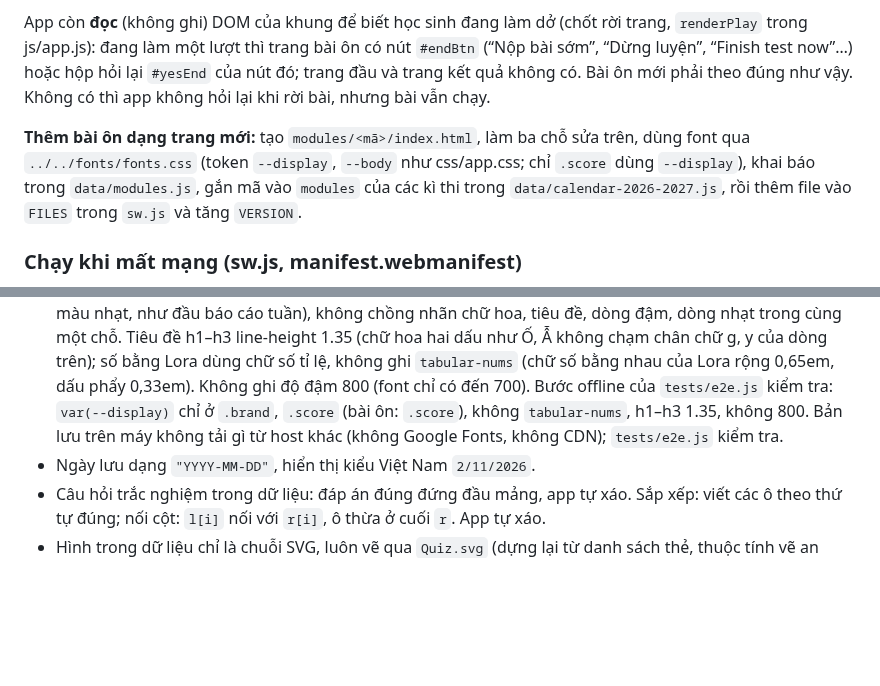
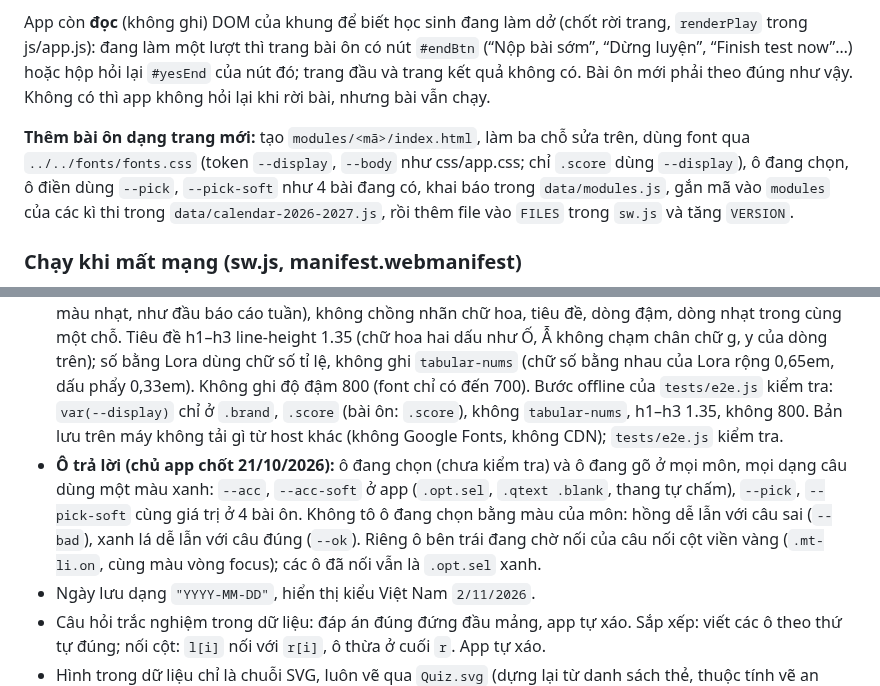
Before and after one commit to dunglnh/OnUp, a Markdown page: CLAUDE.md, 2 parts joined by grey strips. GitHub-like rendering; blank space fills up the shorter version.

```diff
--- a/CLAUDE.md
+++ b/CLAUDE.md
@@ -74,7 +74,7 @@ App chỉ nhận tin nhắn khi `event.source` là đúng iframe đang mở và
 
 App còn **đọc** (không ghi) DOM của khung để biết học sinh đang làm dở (chốt rời trang, `renderPlay` trong js/app.js): đang làm một lượt thì trang bài ôn có nút `#endBtn` (“Nộp bài sớm”, “Dừng luyện”, “Finish test now”…) hoặc hộp hỏi lại `#yesEnd` của nút đó; trang đầu và trang kết quả không có. Bài ôn mới phải theo đúng như vậy. Không có thì app không hỏi lại khi rời bài, nhưng bài vẫn chạy.
 
-**Thêm bài ôn dạng trang mới:** tạo `modules/<mã>/index.html`, làm ba chỗ sửa trên, dùng font qua `../../fonts/fonts.css` (token `--display`, `--body` như css/app.css; chỉ `.score` dùng `--display`), khai báo trong `data/modules.js`, gắn mã vào `modules` của các kì thi trong `data/calendar-2026-2027.js`, rồi thêm file vào `FILES` trong `sw.js` và tăng `VERSION`.
+**Thêm bài ôn dạng trang mới:** tạo `modules/<mã>/index.html`, làm ba chỗ sửa trên, dùng font qua `../../fonts/fonts.css` (token `--display`, `--body` như css/app.css; chỉ `.score` dùng `--display`), ô đang chọn, ô điền dùng `--pick`, `--pick-soft` như 4 bài đang có, khai báo trong `data/modules.js`, gắn mã vào `modules` của các kì thi trong `data/calendar-2026-2027.js`, rồi thêm file vào `FILES` trong `sw.js` và tăng `VERSION`.
 
 ### Chạy khi mất mạng (sw.js, manifest.webmanifest)
 - `js/app.js` đăng kí `sw.js` sau khi trang tải xong (bọc try/catch; bỏ qua khi mở bằng file://; trình duyệt chỉ cho chạy trên https hoặc localhost).
@@ -212,6 +212,7 @@ Trang admin (`admin.html`, chủ app mở `…/OnUp/admin.html`):
 - Ô mật khẩu, mã PIN mới (`type="password"`; ô PIN có `inputmode="numeric"`) phải có nút xem: gọi `wireReveal(view)` (js/app.js) sau khi vẽ màn hình, admin.html dùng bản `wireReveal` riêng trong file (cùng lớp `.reveal`, `.reveal-btn` của css/app.css). Tên đọc của ô lấy từ `<span>` đầu tiên trong `<label>` chứa ô (nút nằm trong label nên ô dùng `aria-labelledby`). `aria-label` của nút là “Hiện/Ẩn mật khẩu” hoặc “… mã PIN” theo loại ô; ô gọi tên khác thì ghi `data-what` (ví dụ `data-what="mã mở nhanh"`), đổi tên ô đang hiện thì sửa `data-what` rồi báo sự kiện `relabel` (bàn phím PIN dùng chung làm vậy khi hiện mã mở nhanh của Phụ huynh). Xóa ô bằng code (`value = ""`) hoặc gửi không qua `<form>` thì gọi `conceal(ô)` để ẩn lại. Không lưu trạng thái hiện/ẩn. **Ngoại lệ (UX4):** ô có `data-reveal="<id>"` (hôm nay chỉ `#pinIn` của bàn phím PIN) dùng nút chữ đặt sẵn ở chỗ khác (`#pinShow` dưới hàng chấm) thay cho nút mắt trong ô: `wireReveal` không bọc ô, không đặt `aria-label`; nút ghi mắt + “Hiện số”, đang hiện thì “Giấu số” (hai `<span class="on|off">`, CSS ẩn một), vẫn `aria-pressed`, vẫn `conceal` được; ô đó ẩn khỏi mắt (lớp `.sr`). `tests/e2e.js`, `tests/supabase/cloud-e2e.js` thử từng ô bằng `revealTry` (ô có `data-reveal` so chữ nút thay cho `aria-label` và kiểm tra ô rộng ≤ 1px).
 - Mọi đọc/ghi localStorage/sessionStorage bọc try/catch.
 - Màu chỉ dùng token trong `:root` của `css/app.css`. **Chữ (chủ app chốt 20/10/2026):** mọi chữ dùng Noto Sans (`--body`; 400–700), kể cả tiêu đề h1–h3, số liệu, ngày thi, bàn phím PIN, chữ A B C D. Lora (`--display`, chỉ có 700) chỉ ở hai chỗ cần nổi bật: chữ OnUp ở thanh trên (`.brand`) và điểm to ở màn kết quả (`.score`, cả 4 bài ôn); không thêm chỗ dùng Lora khác. Dòng dưới chữ OnUp (`.brand-sub`) luôn là chữ nhỏ màu nhạt, mọi bề rộng màn hình. Một khối chỉ nên có một tiêu đề và các dòng phụ cùng một kiểu (chữ thường, màu nhạt, như đầu báo cáo tuần), không chồng nhãn chữ hoa, tiêu đề, dòng đậm, dòng nhạt trong cùng một chỗ. Tiêu đề h1–h3 line-height 1.35 (chữ hoa hai dấu như Ố, Ẫ không chạm chân chữ g, y của dòng trên); số bằng Lora dùng chữ số tỉ lệ, không ghi `tabular-nums` (chữ số bằng nhau của Lora rộng 0,65em, dấu phẩy 0,33em). Không ghi độ đậm 800 (font chỉ có đến 700). Bước offline của `tests/e2e.js` kiểm tra: `var(--display)` chỉ ở `.brand`, `.score` (bài ôn: `.score`), không `tabular-nums`, h1–h3 1.35, không 800. Bản lưu trên máy không tải gì từ host khác (không Google Fonts, không CDN); `tests/e2e.js` kiểm tra.
+- **Ô trả lời (chủ app chốt 21/10/2026):** ô đang chọn (chưa kiểm tra) và ô đang gõ ở mọi môn, mọi dạng câu dùng một màu xanh: `--acc`, `--acc-soft` ở app (`.opt.sel`, `.qtext .blank`, thang tự chấm), `--pick`, `--pick-soft` cùng giá trị ở 4 bài ôn. Không tô ô đang chọn bằng màu của môn: hồng dễ lẫn với câu sai (`--bad`), xanh lá dễ lẫn với câu đúng (`--ok`). Riêng ô bên trái đang chờ nối của câu nối cột viền vàng (`.mt-li.on`, cùng màu vòng focus); các ô đã nối vẫn là `.opt.sel` xanh.
 - Ngày lưu dạng `"YYYY-MM-DD"`, hiển thị kiểu Việt Nam `2/11/2026`.
 - Câu hỏi trắc nghiệm trong dữ liệu: đáp án đúng đứng đầu mảng, app tự xáo. Sắp xếp: viết các ô theo thứ tự đúng; nối cột: `l[i]` nối với `r[i]`, ô thừa ở cuối `r`. App tự xáo.
 - Hình trong dữ liệu chỉ là chuỗi SVG, luôn vẽ qua `Quiz.svg` (dựng lại từ danh sách thẻ, thuộc tính vẽ an toàn; bỏ script, `on…`, `href`, `style`, `url()`). Màu `fill`, `stroke` ghi bằng tên token (`ink`, `acc`, `ok-soft`…), không ghi mã màu. Dạng câu mới phải làm được bằng chạm (không kéo thả bắt buộc), nút cao ≥ 44px ở 360px.
```
Also changed, not shown: other parts of CLAUDE.md (+2 -2 lines), docs/TINH-NANG.md (+1 -1 lines), docs/hinh-o-dang-chon/o-dang-chon-sang.jpg (added), docs/hinh-o-dang-chon/o-dang-chon-toi.jpg (added), 5 other files.
